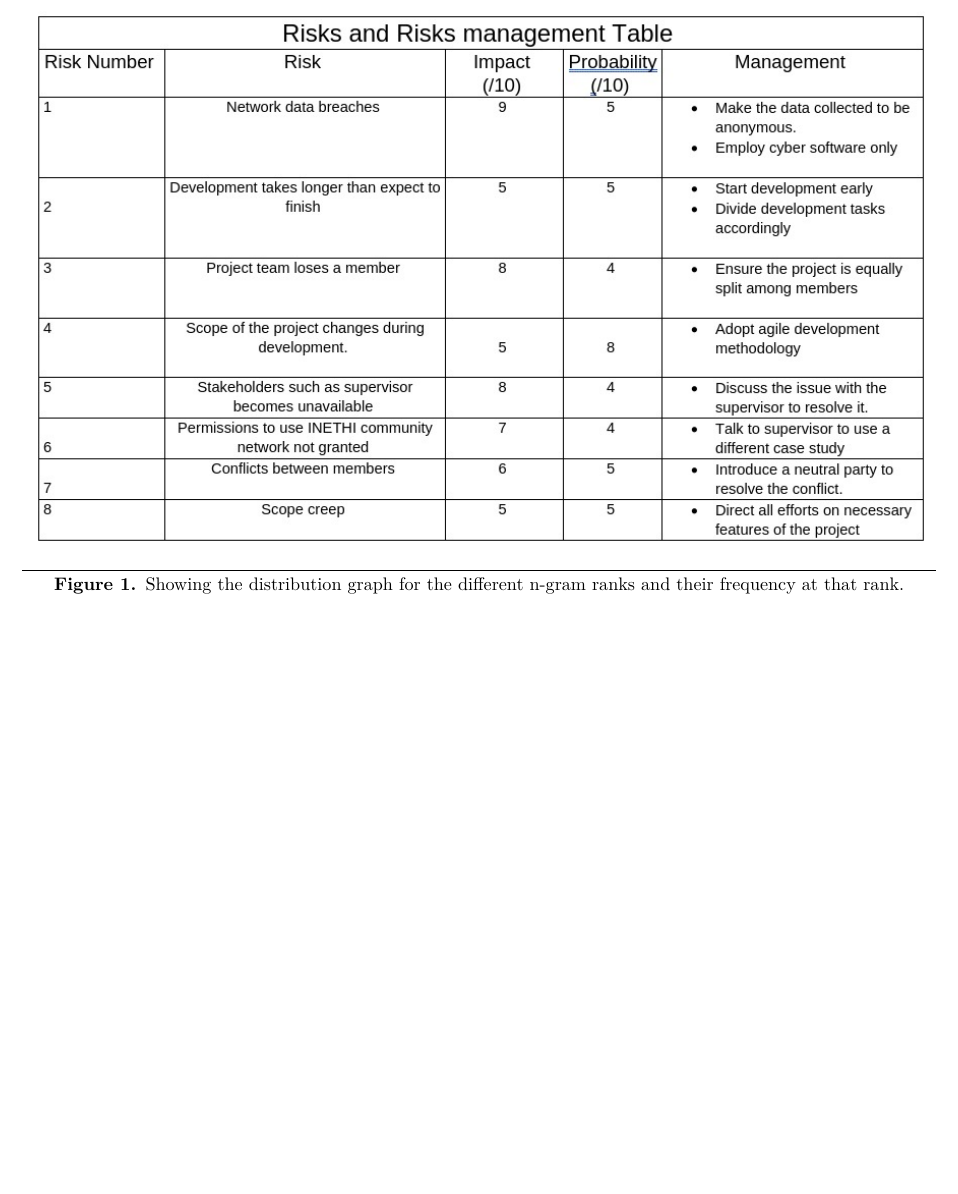
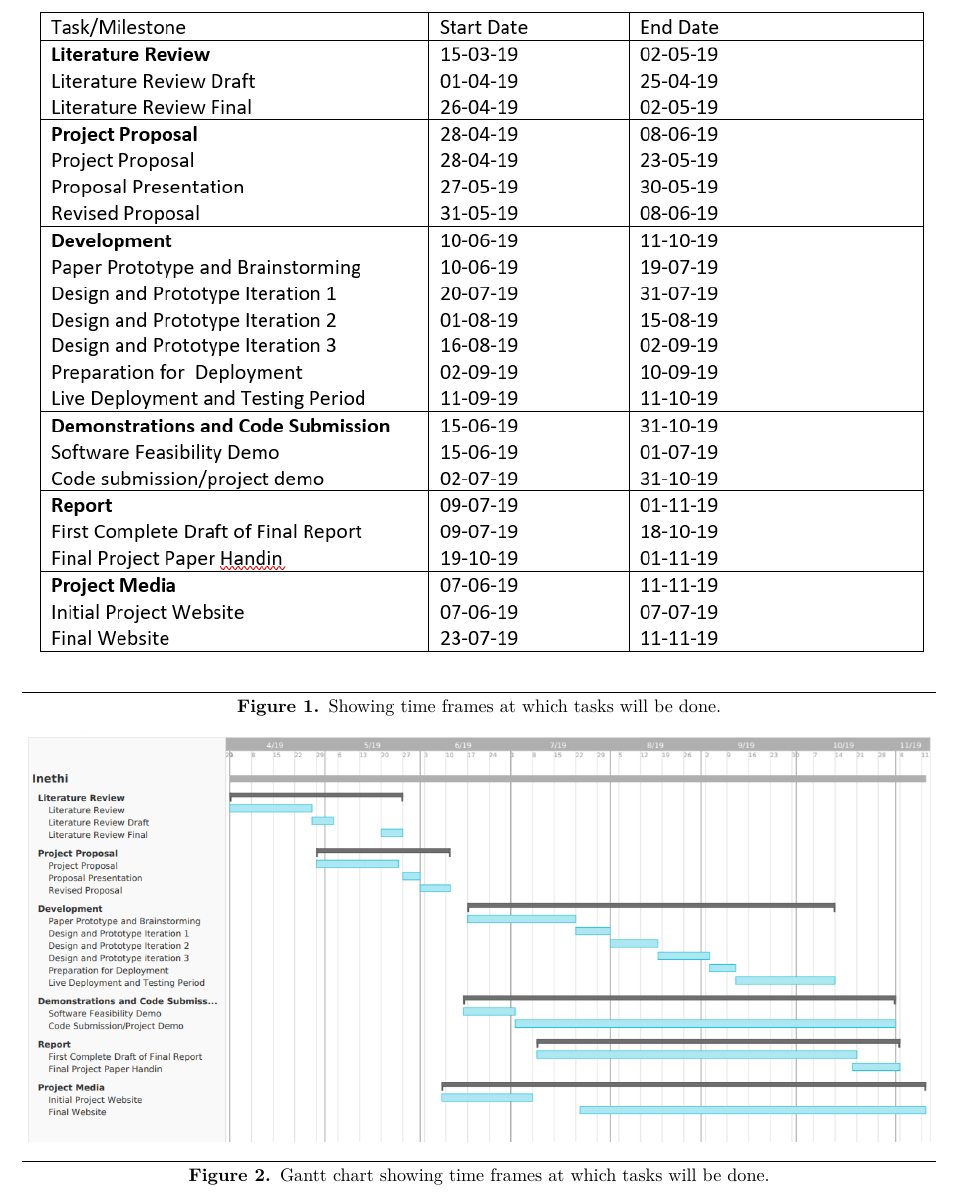
Before and after one commit to MelulekiDube/project_proposal, a LaTeX paper (proposal.tex, which reads sections/appendix.tex): part of page 7 of 7 before the commit and part of page 6 of 7 after it, cut at the place of the change, the shorter picture padded with empty space. Compiled offline with pdfLaTeX; a missing font is replaced by an installed copy or a similar font.

Commit message:
Final draft

```diff
--- a/sections/appendix.tex
+++ b/sections/appendix.tex
@@ -4,7 +4,23 @@
+	\begin{center}
+		\includegraphics[width=1\linewidth]{res/milestone.png}
+	\end{center}
+	\caption{Showing time frames at which tasks will be done.}
+	\label{fig-ffsm}
+\end{figure*}
+
+
+\begin{figure*}
+	\begin{center}
+		\includegraphics[width=1\linewidth]{res/gantt.png}
+	\end{center}
+	\caption{Gantt chart showing time frames at which tasks will be done.}
+	\label{fig-ffsm}
+\end{figure*}
+
 \begin{figure*}
 	\begin{center}
 		\includegraphics[width=1\linewidth]{res/risks.jpeg}
 	\end{center}
-	\caption{Showing the distribution graph for the different n-gram ranks and their frequency at that rank.}
+	\caption{Showing risks and how they are managed.}
 	\label{fig-ffsm}
 \end{figure*}
```
Also changed, not shown: res/gantt.PNG (added), res/milestone.PNG (added), sections/project_plan.tex (line endings or trailing spaces), sections/appendix.tex (4 more changed lines).
